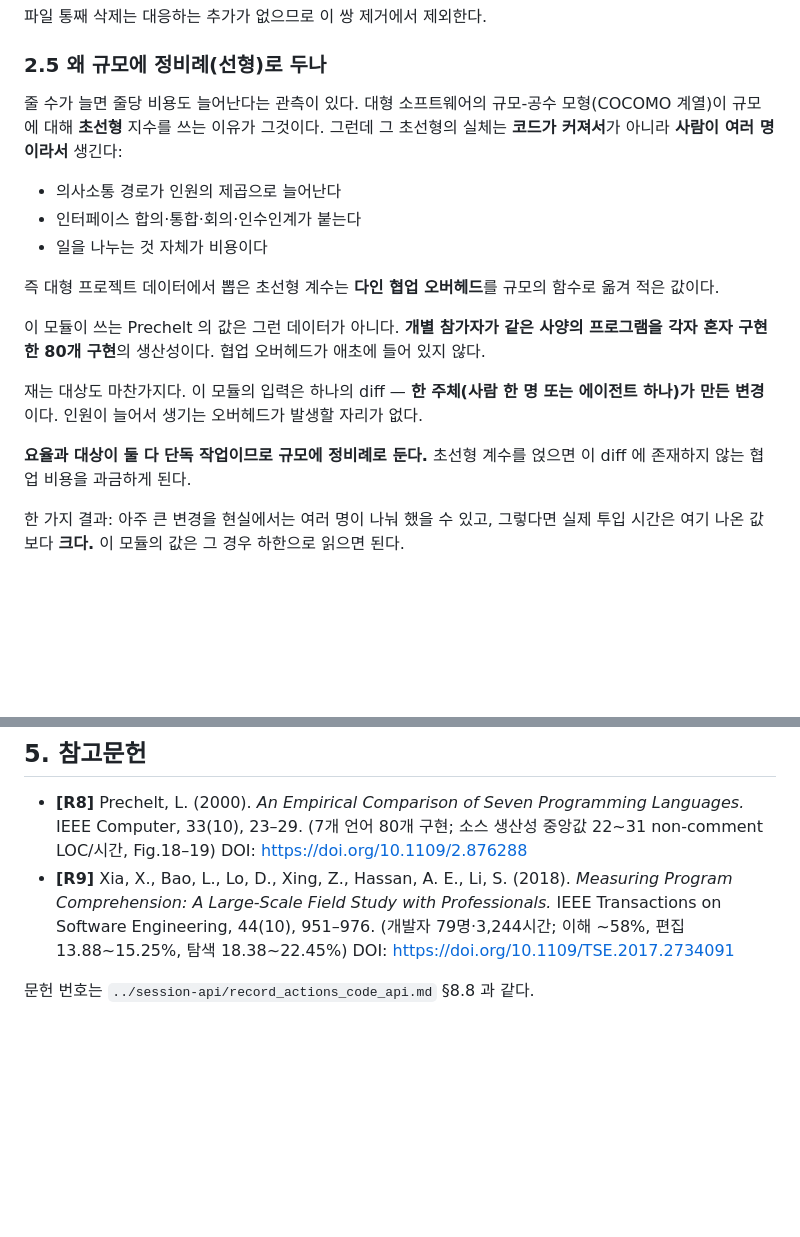
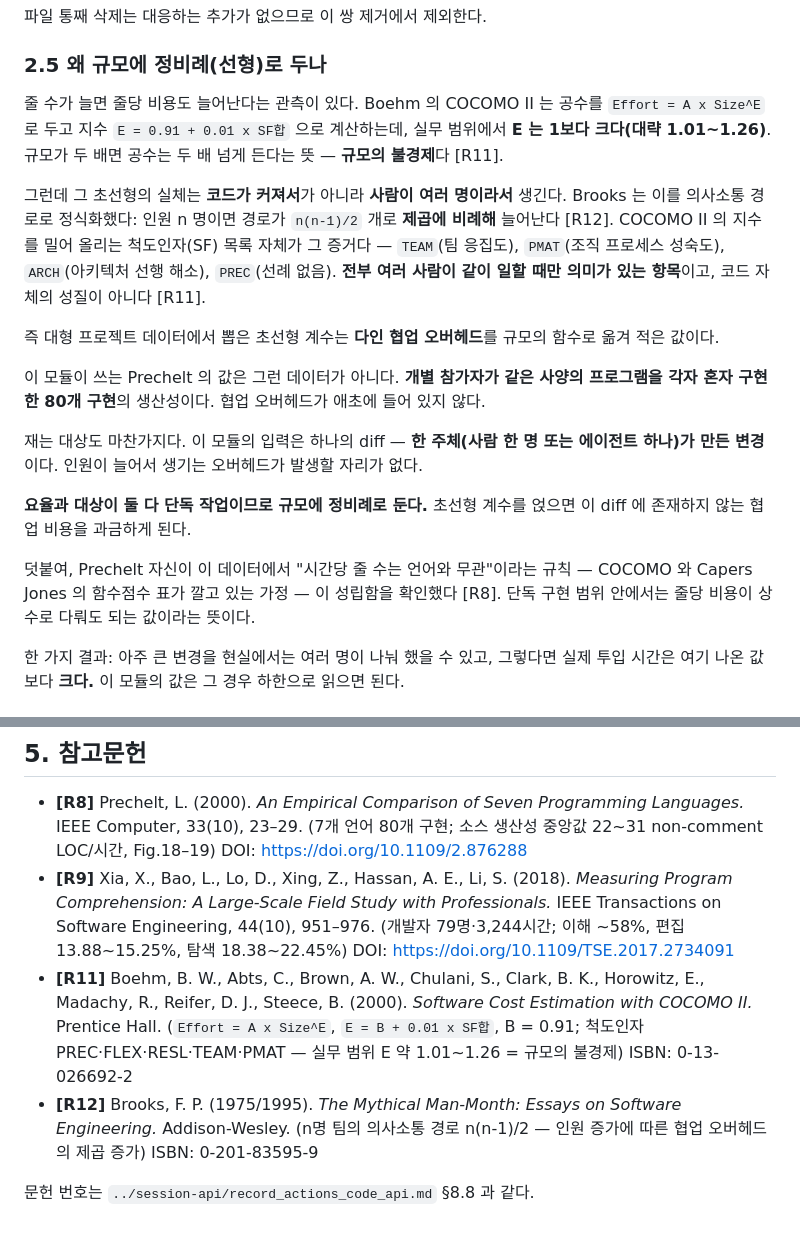
Before and after one commit to joungwoo-lee/avatar-efficiency, a Markdown page: efficiency-calculator/diff-effort/README.md, 2 parts joined by grey strips. Drawn GitHub-style; blank space fills up the shorter version.

Commit message:
docs(diff-effort): §2.5에 학술 인용 보강 (COCOMO II, Brooks)
선형 가정 근거에 출처를 붙였다:
- [R11] Boehm et al. COCOMO II — Effort = A x Size^E, E = 0.91 + 0.01 x SF합,
  실무 E 약 1.01~1.26(규모의 불경제). 척도인자 TEAM/PMAT/ARCH/PREC이
  전부 다인 협업 항목이라는 점이 "초선형 = 협업 오버헤드" 논거의 증거
- [R12] Brooks, Mythical Man-Month — 의사소통 경로 n(n-1)/2
- [R8] Prechelt가 같은 데이터에서 "시간당 줄 수는 언어와 무관"을 확인한 점 추가

Co-Authored-By: Claude Opus 5 <noreply@anthropic.com>

```diff
--- a/efficiency-calculator/diff-effort/README.md
+++ b/efficiency-calculator/diff-effort/README.md
@@ -80,14 +80,18 @@ seed 값이며 **문헌 근거가 없다.** 영향이 작아서(1,200줄 삭제
 
 ### 2.5 왜 규모에 정비례(선형)로 두나
 
-줄 수가 늘면 줄당 비용도 늘어난다는 관측이 있다. 대형 소프트웨어의
-규모-공수 모형(COCOMO 계열)이 규모에 대해 **초선형** 지수를 쓰는 이유가
-그것이다. 그런데 그 초선형의 실체는 **코드가 커져서**가 아니라 **사람이
-여러 명이라서** 생긴다:
+줄 수가 늘면 줄당 비용도 늘어난다는 관측이 있다. Boehm 의 COCOMO II
+는 공수를 `Effort = A x Size^E` 로 두고 지수 `E = 0.91 + 0.01 x SF합`
+으로 계산하는데, 실무 범위에서 **E 는 1보다 크다(대략 1.01~1.26)**.
+규모가 두 배면 공수는 두 배 넘게 든다는 뜻 — **규모의 불경제**다 [R11].
 
-- 의사소통 경로가 인원의 제곱으로 늘어난다
-- 인터페이스 합의·통합·회의·인수인계가 붙는다
-- 일을 나누는 것 자체가 비용이다
+그런데 그 초선형의 실체는 **코드가 커져서**가 아니라 **사람이 여러
+명이라서** 생긴다. Brooks 는 이를 의사소통 경로로 정식화했다: 인원 n
+명이면 경로가 `n(n-1)/2` 개로 **제곱에 비례해** 늘어난다 [R12].
+COCOMO II 의 지수를 밀어 올리는 척도인자(SF) 목록 자체가 그 증거다 —
+`TEAM`(팀 응집도), `PMAT`(조직 프로세스 성숙도), `ARCH`(아키텍처
+선행 해소), `PREC`(선례 없음). **전부 여러 사람이 같이 일할 때만
+의미가 있는 항목**이고, 코드 자체의 성질이 아니다 [R11].
 
 즉 대형 프로젝트 데이터에서 뽑은 초선형 계수는 **다인 협업
 오버헤드**를 규모의 함수로 옮겨 적은 값이다.
@@ -102,6 +106,11 @@ seed 값이며 **문헌 근거가 없다.** 영향이 작아서(1,200줄 삭제
 
 **요율과 대상이 둘 다 단독 작업이므로 규모에 정비례로 둔다.** 초선형
 계수를 얹으면 이 diff 에 존재하지 않는 협업 비용을 과금하게 된다.
+
+덧붙여, Prechelt 자신이 이 데이터에서 "시간당 줄 수는 언어와 무관"이라는
+규칙 — COCOMO 와 Capers Jones 의 함수점수 표가 깔고 있는 가정 — 이
+성립함을 확인했다 [R8]. 단독 구현 범위 안에서는 줄당 비용이 상수로
+다뤄도 되는 값이라는 뜻이다.
 
 한 가지 결과: 아주 큰 변경을 현실에서는 여러 명이 나눠 했을 수 있고,
 그렇다면 실제 투입 시간은 여기 나온 값보다 **크다.** 이 모듈의 값은
@@ -160,5 +169,15 @@ Prechelt 원값으로 복귀시킨다. 그게 2.26이다.
   44(10), 951–976. (개발자 79명·3,244시간; 이해 ~58%, 편집
   13.88~15.25%, 탐색 18.38~22.45%)
   DOI: https://doi.org/10.1109/TSE.2017.2734091
+- **[R11]** Boehm, B. W., Abts, C., Brown, A. W., Chulani, S., Clark,
+  B. K., Horowitz, E., Madachy, R., Reifer, D. J., Steece, B. (2000).
+  *Software Cost Estimation with COCOMO II.* Prentice Hall.
+  (`Effort = A x Size^E`, `E = B + 0.01 x SF합`, B = 0.91; 척도인자
+  PREC·FLEX·RESL·TEAM·PMAT — 실무 범위 E 약 1.01~1.26 = 규모의 불경제)
+  ISBN: 0-13-026692-2
+- **[R12]** Brooks, F. P. (1975/1995). *The Mythical Man-Month: Essays
+  on Software Engineering.* Addison-Wesley. (n명 팀의 의사소통 경로
+  n(n-1)/2 — 인원 증가에 따른 협업 오버헤드의 제곱 증가)
+  ISBN: 0-201-83595-9
 
 문헌 번호는 `../session-api/record_actions_code_api.md` §8.8 과 같다.
```
